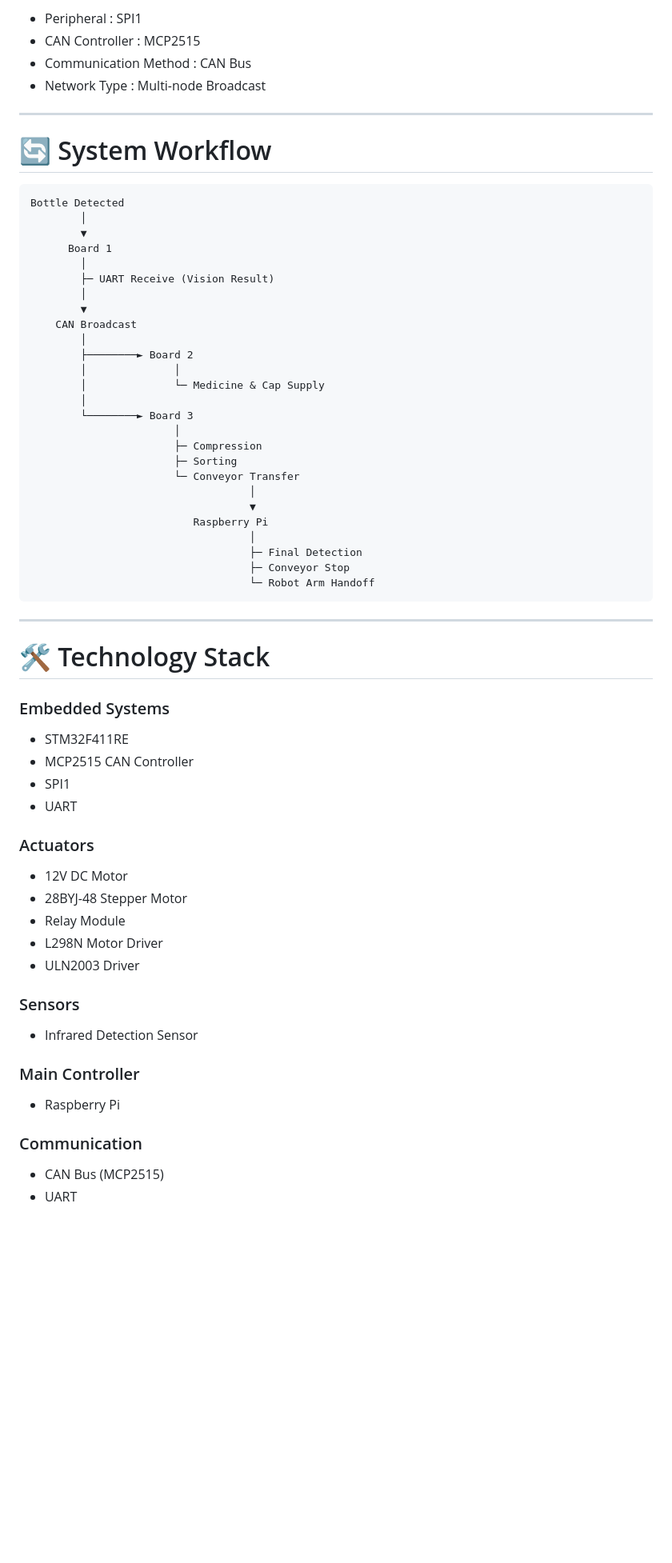
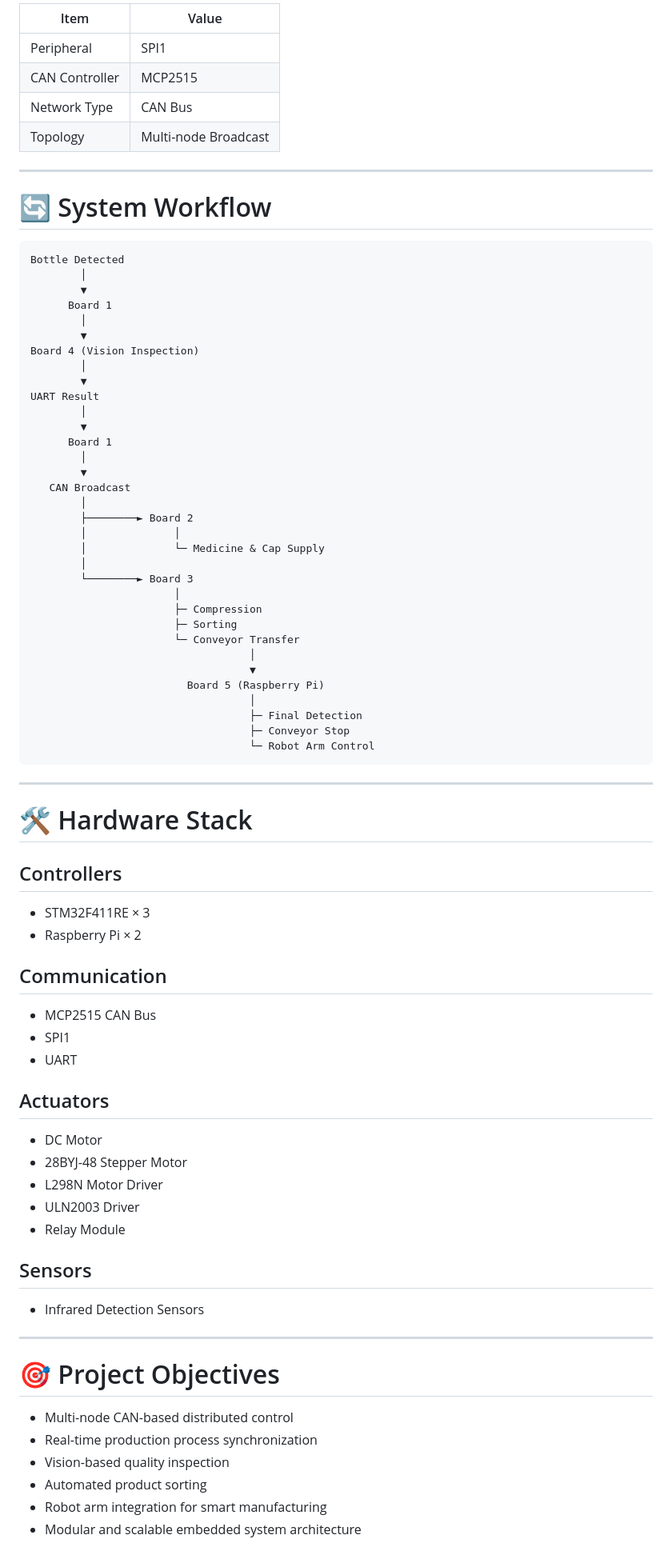
Before and after one commit to qkrrkdtj/autofactory-ros2, a Markdown page: stm32/README.md, the part around one of its changes. Shown at 80% size. Drawn GitHub-style; blank space fills up the shorter version.

````diff
--- a/stm32/README.md
+++ b/stm32/README.md
@@ -248,8 +309,10 @@ Board 1, Board 2, Board 3은 동일한 MCP2515 연결 구조를 사용합니다.
 
-* Peripheral : SPI1
-* CAN Controller : MCP2515
-* Communication Method : CAN Bus
-* Network Type : Multi-node Broadcast
+| Item           | Value                |
+| -------------- | -------------------- |
+| Peripheral     | SPI1                 |
+| CAN Controller | MCP2515              |
+| Network Type   | CAN Bus              |
+| Topology       | Multi-node Broadcast |
 
 ---
 
@@ -261,10 +324,17 @@ Bottle Detected
         ▼
       Board 1
         │
-        ├─ UART Receive (Vision Result)
+        ▼
+Board 4 (Vision Inspection)
         │
         ▼
-    CAN Broadcast
+UART Result
+        │
+        ▼
+      Board 1
+        │
+        ▼
+   CAN Broadcast
         │
         ├────────► Board 2
         │              │
@@ -277,41 +347,47 @@ Bottle Detected
                        └─ Conveyor Transfer
                                    │
                                    ▼
-                          Raspberry Pi
+                         Board 5 (Raspberry Pi)
                                    │
                                    ├─ Final Detection
                                    ├─ Conveyor Stop
-                                   └─ Robot Arm Handoff
+                                   └─ Robot Arm Control
 ```
 
 ---
 
-# 🛠️ Technology Stack
+# 🛠️ Hardware Stack
 
-### Embedded Systems
+## Controllers
 
-* STM32F411RE
-* MCP2515 CAN Controller
+* STM32F411RE × 3
+* Raspberry Pi × 2
+
+## Communication
+
+* MCP2515 CAN Bus
 * SPI1
 * UART
 
-### Actuators
+## Actuators
 
-* 12V DC Motor
+* DC Motor
 * 28BYJ-48 Stepper Motor
-* Relay Module
 * L298N Motor Driver
 * ULN2003 Driver
+* Relay Module
 
-### Sensors
+## Sensors
 
-* Infrared Detection Sensor
+* Infrared Detection Sensors
 
-### Main Controller
+---
 
-* Raspberry Pi
+# 🎯 Project Objectives
 
-### Communication
-
-* CAN Bus (MCP2515)
-* UART
+* Multi-node CAN-based distributed control
+* Real-time production process synchronization
+* Vision-based quality inspection
+* Automated product sorting
+* Robot arm integration for smart manufacturing
+* Modular and scalable embedded system architecture
````
Also changed, not shown: other parts of stm32/README.md (+154 -93 lines).
